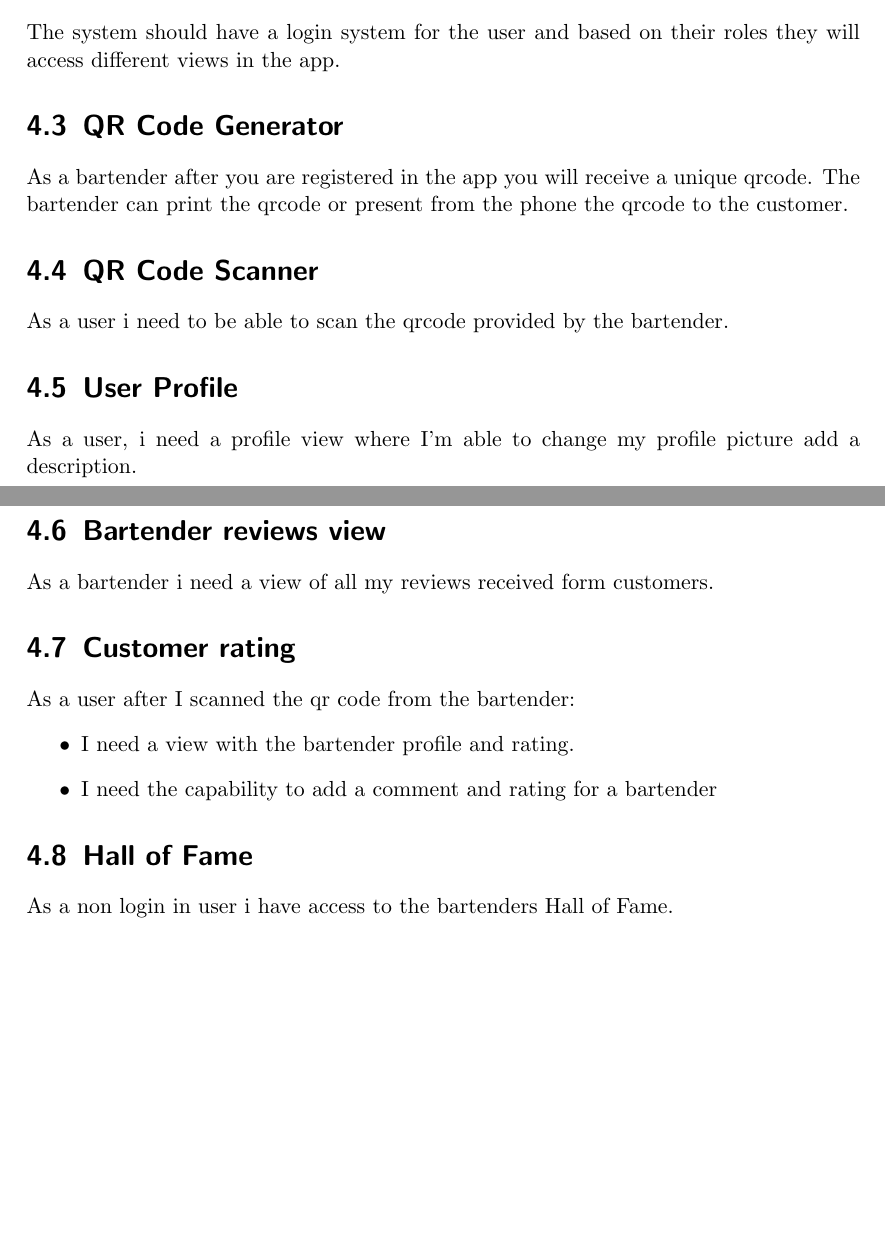
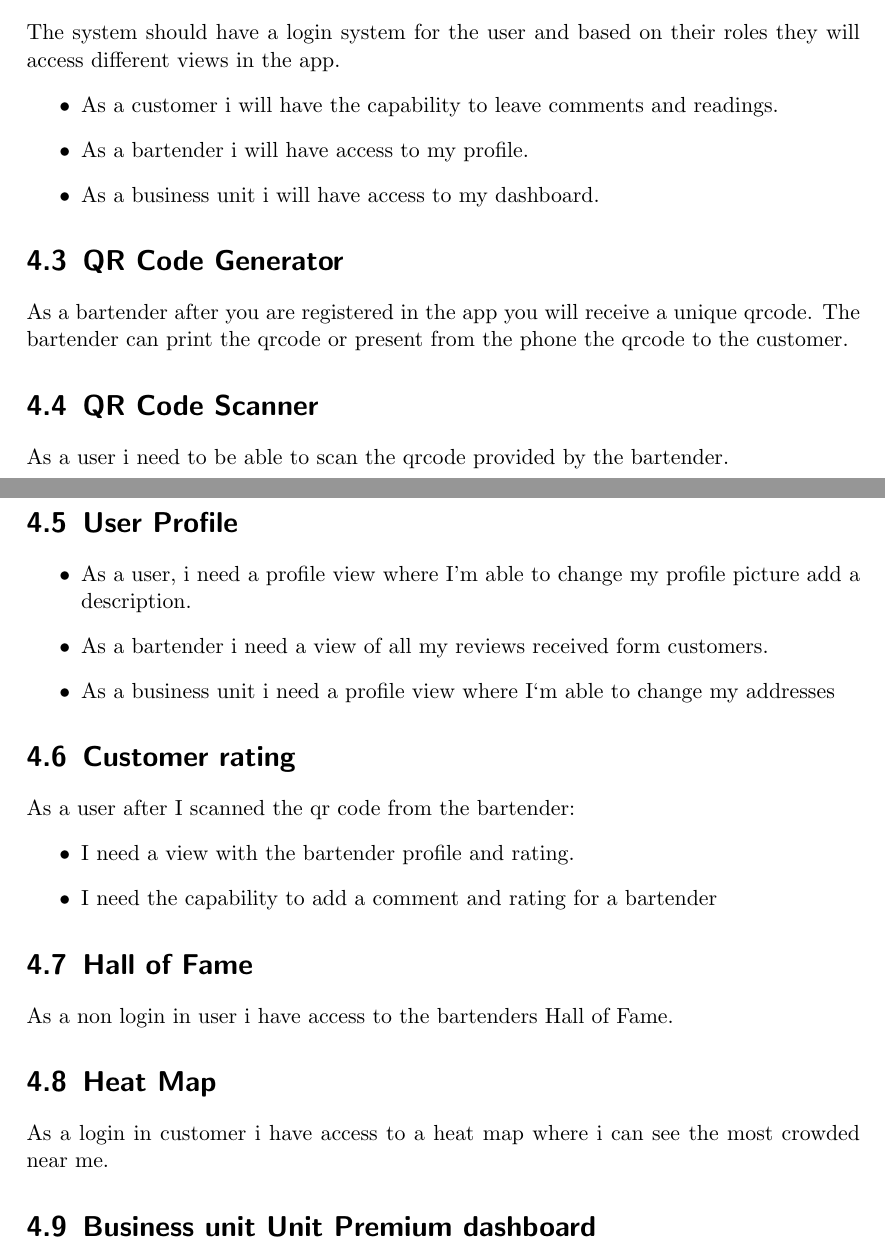
Before and after one commit to halshing/hackathon-kalimotxo, a LaTeX document (srs/document.tex): two parts of pages 8 and 9 of 12, joined at a grey line, cut so that both start at the same text, the shorter picture padded with empty space. Compiled offline with pdfLaTeX.

Commit message:
docs add system features

```diff
--- a/srs/document.tex
+++ b/srs/document.tex
@@ -240,6 +240,11 @@ The system should have a register system for the user.
 \section{Authorization and Authentication System}
 The system should have a login system for the user and based on
 their roles they will access different views in the app.
+\begin{itemize}
+    \item As a customer i will have the capability to leave comments and readings.
+    \item As a bartender i will have access to my profile.
+    \item As a business unit i will have access to my dashboard.
+\end{itemize}
 
 \section{QR Code Generator}
 As a bartender after you are registered in the app you will receive a unique qrcode.
@@ -249,10 +254,11 @@ The bartender can print the qrcode or present from the phone the qrcode to the c
 As a user i need to be able to scan the qrcode provided by the bartender.
 
 \section{User Profile}
-As a user, i need a profile view where I'm able to change my profile picture add a description.
-
-\section{Bartender reviews view}
-As a bartender i need a view of all my reviews received form customers.
+\begin{itemize}
+    \item As a user, i need a profile view where I'm able to change my profile picture add a description.
+    \item As a bartender i need a view of all my reviews received form customers.
+    \item As a business unit i need a profile view where I`m able to change my addresses
+\end{itemize}
 
 \section{Customer rating}
 As a user after I scanned the qr code from the bartender:
@@ -264,6 +270,10 @@ As a user after I scanned the qr code from the bartender:
 \section{Hall of Fame}
 As a non login in user i have access to the bartenders Hall of Fame.
 
+\section{Heat Map}
+As a login in customer i have access to a heat map where i can see the most crowded near me.
+
+\section{Business unit Unit Premium dashboard}
 
 \chapter{Other Nonfunctional Requirements}
 
```
